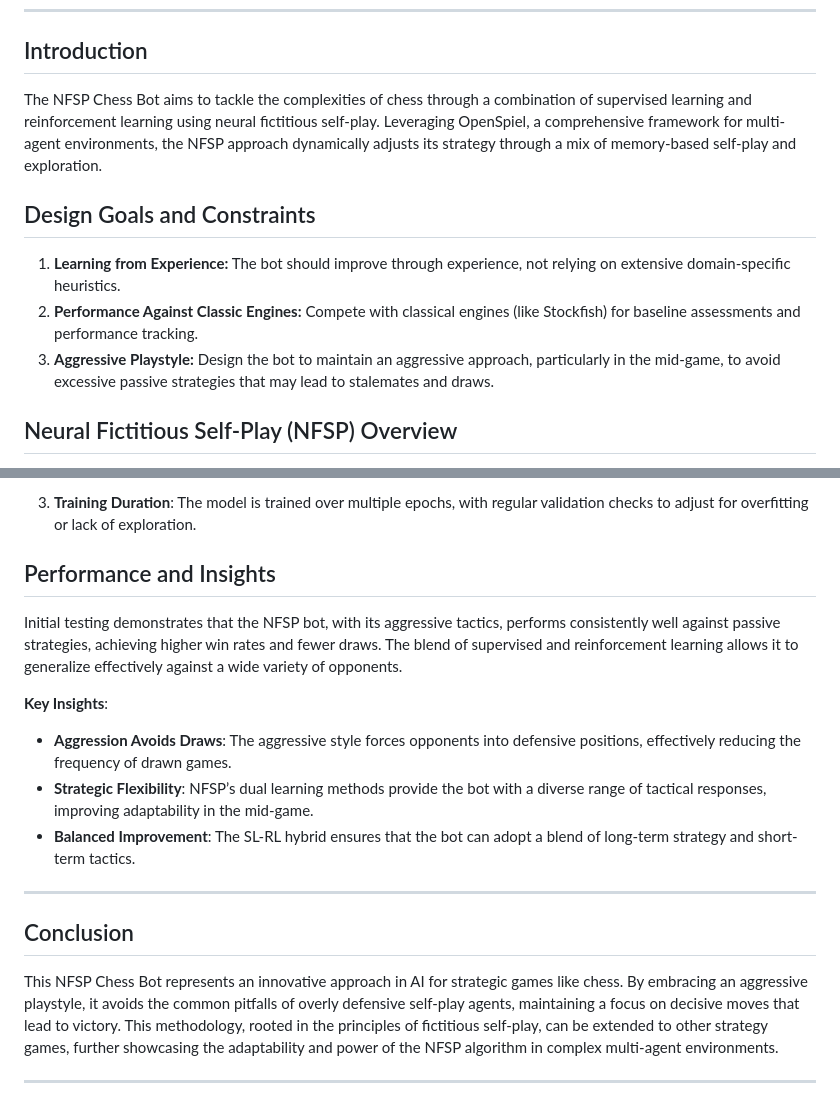
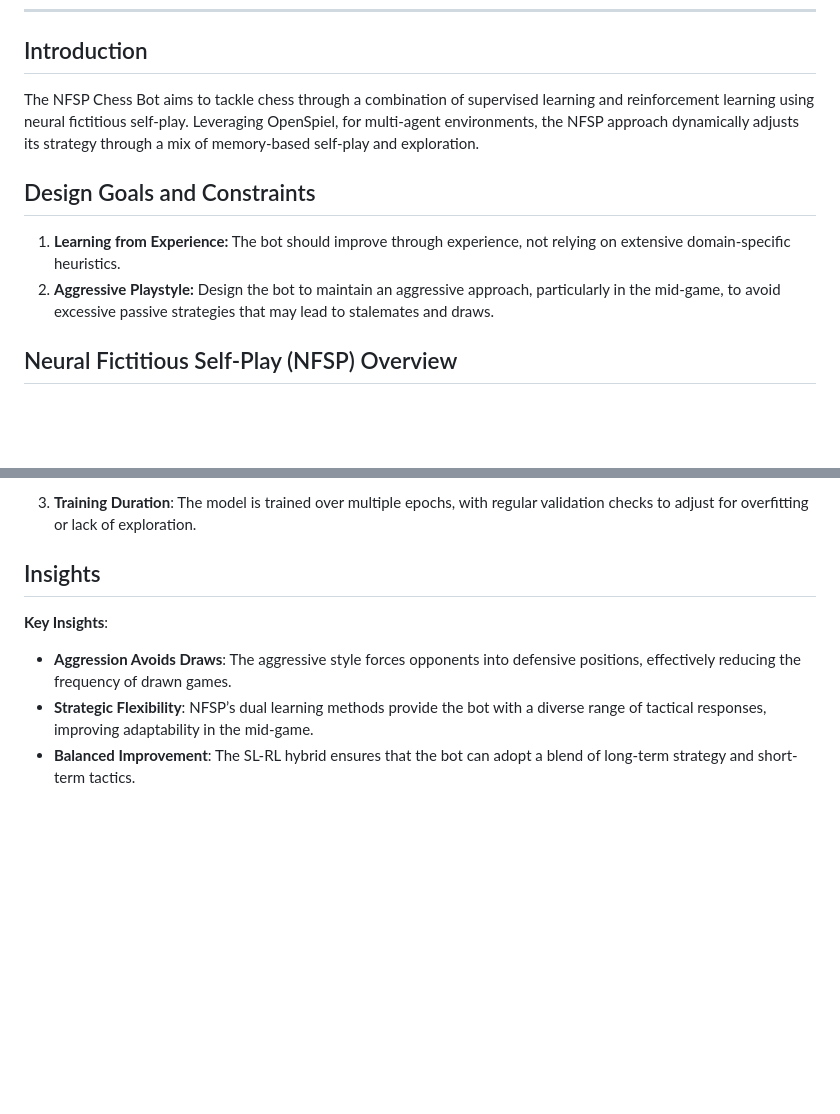
Before and after one commit to nihal-ranchod/honours-research, a Markdown page: NFSP Implementation Details.md, 2 parts joined by grey strips. Drawn GitHub-style; blank space fills up the shorter version.

Commit message:
update NFSP .md file

```diff
--- a/NFSP Implementation Details.md
+++ b/NFSP Implementation Details.md
@@ -17,12 +17,11 @@
 ---
 
 ## Introduction
-The NFSP Chess Bot aims to tackle the complexities of chess through a combination of supervised learning and reinforcement learning using neural fictitious self-play. Leveraging OpenSpiel, a comprehensive framework for multi-agent environments, the NFSP approach dynamically adjusts its strategy through a mix of memory-based self-play and exploration.
+The NFSP Chess Bot aims to tackle chess through a combination of supervised learning and reinforcement learning using neural fictitious self-play. Leveraging OpenSpiel, for multi-agent environments, the NFSP approach dynamically adjusts its strategy through a mix of memory-based self-play and exploration.
 
 ## Design Goals and Constraints
 1. **Learning from Experience:** The bot should improve through experience, not relying on extensive domain-specific heuristics.
-2. **Performance Against Classic Engines:** Compete with classical engines (like Stockfish) for baseline assessments and performance tracking.
-3. **Aggressive Playstyle:** Design the bot to maintain an aggressive approach, particularly in the mid-game, to avoid excessive passive strategies that may lead to stalemates and draws.
+2. **Aggressive Playstyle:** Design the bot to maintain an aggressive approach, particularly in the mid-game, to avoid excessive passive strategies that may lead to stalemates and draws.
 
 ## Neural Fictitious Self-Play (NFSP) Overview
 NFSP is a hybrid of supervised learning (SL) and reinforcement learning (RL) to approximate Nash Equilibrium in two-player zero-sum games. It employs:
@@ -87,17 +86,9 @@ This approach reduces the likelihood of passive draw-prone strategies and increa
 
 3. **Training Duration**: The model is trained over multiple epochs, with regular validation checks to adjust for overfitting or lack of exploration.
 
-## Performance and Insights
-Initial testing demonstrates that the NFSP bot, with its aggressive tactics, performs consistently well against passive strategies, achieving higher win rates and fewer draws. The blend of supervised and reinforcement learning allows it to generalize effectively against a wide variety of opponents.
+## Insights
 
 **Key Insights**:
 - **Aggression Avoids Draws**: The aggressive style forces opponents into defensive positions, effectively reducing the frequency of drawn games.
 - **Strategic Flexibility**: NFSP’s dual learning methods provide the bot with a diverse range of tactical responses, improving adaptability in the mid-game.
 - **Balanced Improvement**: The SL-RL hybrid ensures that the bot can adopt a blend of long-term strategy and short-term tactics.
-
----
-
-## Conclusion
-This NFSP Chess Bot represents an innovative approach in AI for strategic games like chess. By embracing an aggressive playstyle, it avoids the common pitfalls of overly defensive self-play agents, maintaining a focus on decisive moves that lead to victory. This methodology, rooted in the principles of fictitious self-play, can be extended to other strategy games, further showcasing the adaptability and power of the NFSP algorithm in complex multi-agent environments.
-
----
```
